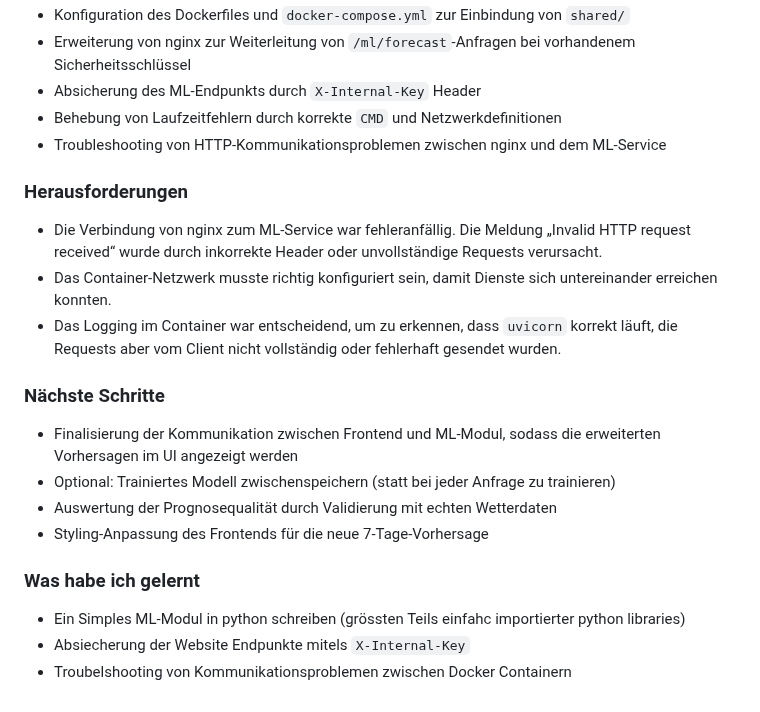
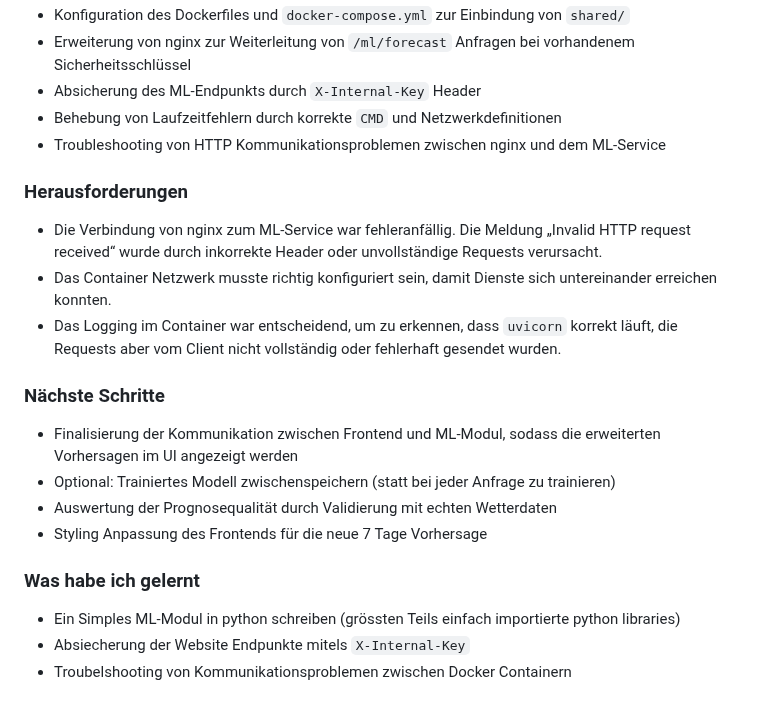
Before and after one commit to LucaKubaGreuter/M300, a Markdown page: Journal.md, the part around one of its changes. Rendered like a GitHub page.

```diff
--- a/Journal.md
+++ b/Journal.md
@@ -105,13 +105,13 @@ Das Ziel war es, ein Machine-Learning-Modul in die bestehende Wetter-Webanwendun
 - Konfiguration des Dockerfiles und `docker-compose.yml` zur Einbindung von `shared/`
-- Erweiterung von nginx zur Weiterleitung von `/ml/forecast`-Anfragen bei vorhandenem Sicherheitsschlüssel
+- Erweiterung von nginx zur Weiterleitung von `/ml/forecast` Anfragen bei vorhandenem Sicherheitsschlüssel
 - Absicherung des ML-Endpunkts durch `X-Internal-Key` Header
 - Behebung von Laufzeitfehlern durch korrekte `CMD` und Netzwerkdefinitionen
-- Troubleshooting von HTTP-Kommunikationsproblemen zwischen nginx und dem ML-Service
+- Troubleshooting von HTTP Kommunikationsproblemen zwischen nginx und dem ML-Service
 
 ### Herausforderungen
 
 - Die Verbindung von nginx zum ML-Service war fehleranfällig. Die Meldung „Invalid HTTP request received“ wurde durch inkorrekte Header oder unvollständige Requests verursacht.
-- Das Container-Netzwerk musste richtig konfiguriert sein, damit Dienste sich untereinander erreichen konnten.
+- Das Container Netzwerk musste richtig konfiguriert sein, damit Dienste sich untereinander erreichen konnten.
 - Das Logging im Container war entscheidend, um zu erkennen, dass `uvicorn` korrekt läuft, die Requests aber vom Client nicht vollständig oder fehlerhaft gesendet wurden.
 
 ### Nächste Schritte
@@ -119,10 +119,10 @@ Das Ziel war es, ein Machine-Learning-Modul in die bestehende Wetter-Webanwendun
 - Finalisierung der Kommunikation zwischen Frontend und ML-Modul, sodass die erweiterten Vorhersagen im UI angezeigt werden
 - Optional: Trainiertes Modell zwischenspeichern (statt bei jeder Anfrage zu trainieren)
 - Auswertung der Prognosequalität durch Validierung mit echten Wetterdaten
-- Styling-Anpassung des Frontends für die neue 7-Tage-Vorhersage
+- Styling Anpassung des Frontends für die neue 7 Tage Vorhersage
 
 ### Was habe ich gelernt
 
-- Ein Simples ML-Modul in python schreiben (grössten Teils einfahc importierter python libraries)
+- Ein Simples ML-Modul in python schreiben (grössten Teils einfach importierte python libraries)
 - Absiecherung der Website Endpunkte mitels `X-Internal-Key`
 - Troubelshooting von Kommunikationsproblemen zwischen Docker Containern
```
Also changed, not shown: other parts of Journal.md (+23 -23 lines).
